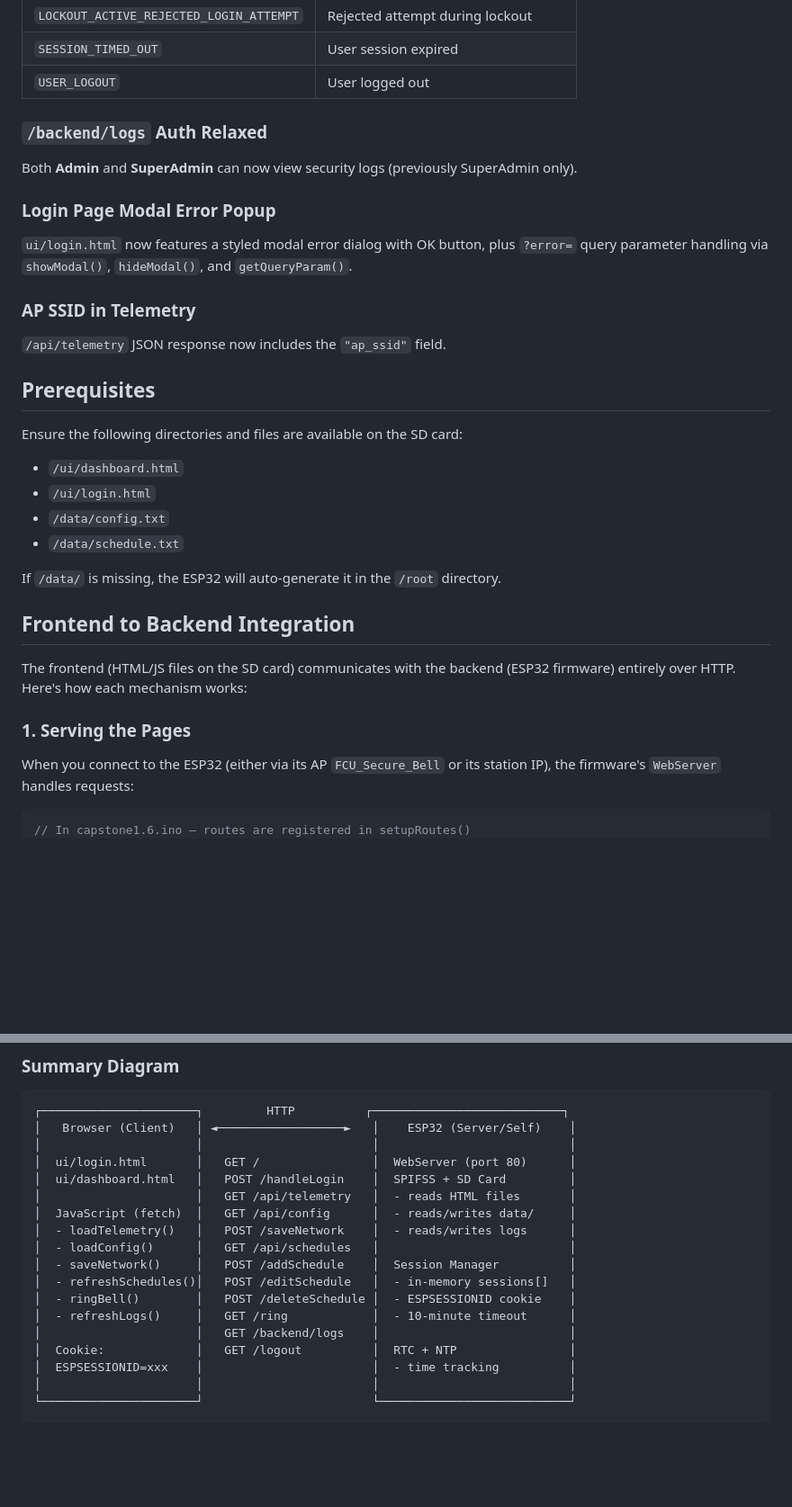
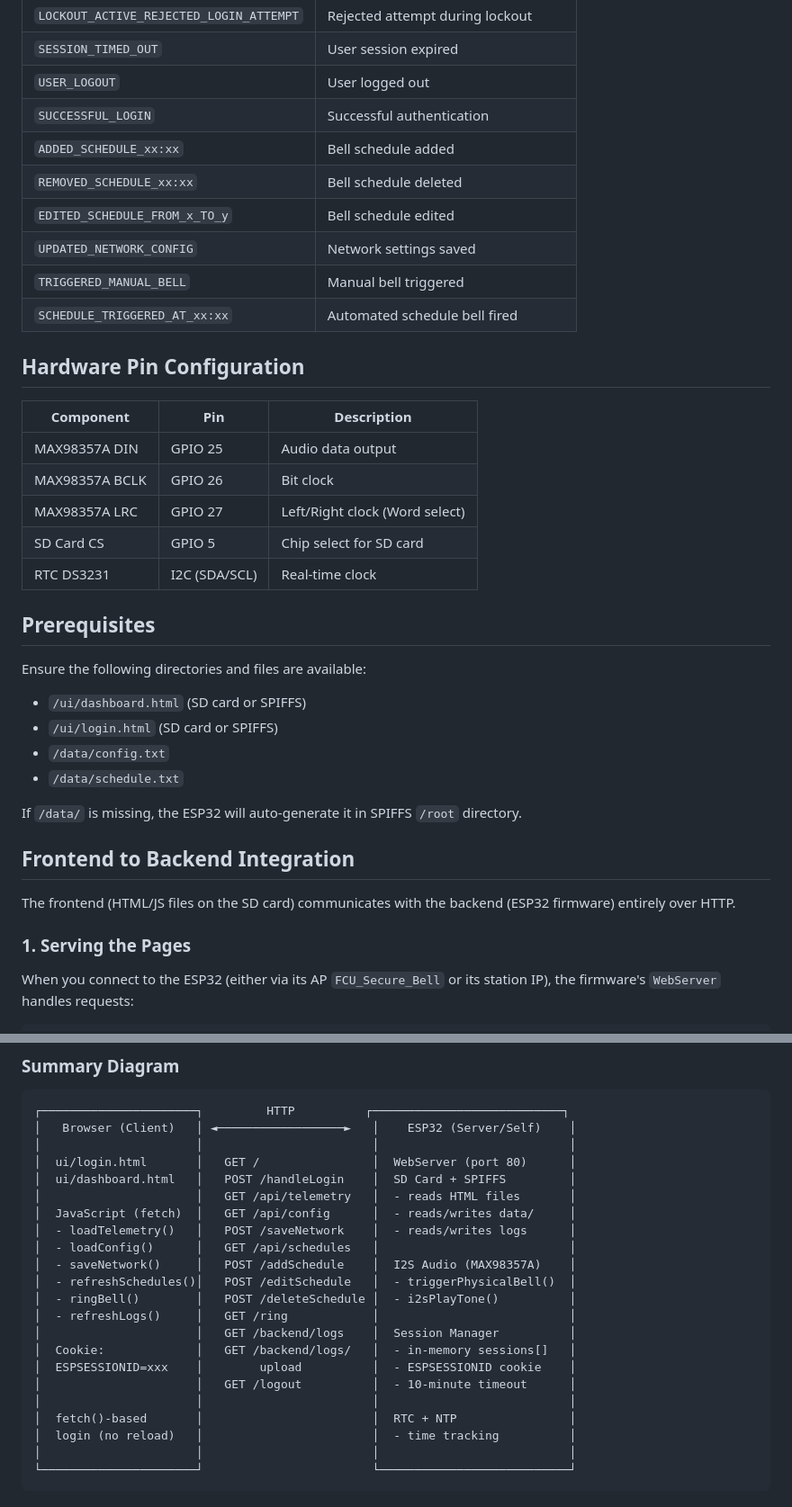
Before and after one commit to poohbears123/capstone_elem_smart-bell, a Markdown page: README.md, 2 parts joined by grey strips. Shown at 90% size. Rendered like a GitHub page; blank space fills up the shorter version.

````diff
--- a/README.md
+++ b/README.md
@@ -37,37 +84,44 @@ No longer uses HTTP 303 redirect. Returns `{"status":"saved","message":"..."}` a
 | `LOCKOUT_ACTIVE_REJECTED_LOGIN_ATTEMPT` | Rejected attempt during lockout |
 | `SESSION_TIMED_OUT` | User session expired |
 | `USER_LOGOUT` | User logged out |
+| `SUCCESSFUL_LOGIN` | Successful authentication |
+| `ADDED_SCHEDULE_xx:xx` | Bell schedule added |
+| `REMOVED_SCHEDULE_xx:xx` | Bell schedule deleted |
+| `EDITED_SCHEDULE_FROM_x_TO_y` | Bell schedule edited |
+| `UPDATED_NETWORK_CONFIG` | Network settings saved |
+| `TRIGGERED_MANUAL_BELL` | Manual bell triggered |
+| `SCHEDULE_TRIGGERED_AT_xx:xx` | Automated schedule bell fired |
 
-### `/backend/logs` Auth Relaxed
-Both **Admin** and **SuperAdmin** can now view security logs (previously SuperAdmin only).
+## Hardware Pin Configuration
 
-### Login Page Modal Error Popup
-`ui/login.html` now features a styled modal error dialog with OK button, plus `?error=` query parameter handling via `showModal()`, `hideModal()`, and `getQueryParam()`.
-
-### AP SSID in Telemetry
-`/api/telemetry` JSON response now includes the `"ap_ssid"` field.
+| Component | Pin | Description |
+|---|---|---|
+| MAX98357A DIN | GPIO 25 | Audio data output |
+| MAX98357A BCLK | GPIO 26 | Bit clock |
+| MAX98357A LRC | GPIO 27 | Left/Right clock (Word select) |
+| SD Card CS | GPIO 5 | Chip select for SD card |
+| RTC DS3231 | I2C (SDA/SCL) | Real-time clock |
 
 ## Prerequisites
 
-Ensure the following directories and files are available on the SD card:
+Ensure the following directories and files are available:
 
-- `/ui/dashboard.html`
-- `/ui/login.html`
+- `/ui/dashboard.html` (SD card or SPIFFS)
+- `/ui/login.html` (SD card or SPIFFS)
 - `/data/config.txt`
 - `/data/schedule.txt`
 
-If `/data/` is missing, the ESP32 will auto-generate it in the `/root` directory.
+If `/data/` is missing, the ESP32 will auto-generate it in SPIFFS `/root` directory.
 
 ## Frontend to Backend Integration
 
-The frontend (HTML/JS files on the SD card) communicates with the backend (ESP32 firmware) entirely over HTTP. Here's how each mechanism works:
+The frontend (HTML/JS files on the SD card) communicates with the backend (ESP32 firmware) entirely over HTTP.
 
 ### 1. Serving the Pages
 
 When you connect to the ESP32 (either via its AP `FCU_Secure_Bell` or its station IP), the firmware's `WebServer` handles requests:
 
 ```cpp
-// In capstone1.6.ino — routes are registered in setupRoutes()
 server.on("/", []() {
   String userRole = checkSessionRole();
   if (userRole == "Guest") {
@@ -238,18 +280,22 @@ The backend uses **HTTP status codes** to signal authentication state to the fro
 │   Browser (Client)   │ ◄──────────────────►   │    ESP32 (Server/Self)    │
 │                      │                        │                           │
 │  ui/login.html       │   GET /                │  WebServer (port 80)      │
-│  ui/dashboard.html   │   POST /handleLogin    │  SPIFSS + SD Card         │
+│  ui/dashboard.html   │   POST /handleLogin    │  SD Card + SPIFFS         │
 │                      │   GET /api/telemetry   │  - reads HTML files       │
 │  JavaScript (fetch)  │   GET /api/config      │  - reads/writes data/     │
 │  - loadTelemetry()   │   POST /saveNetwork    │  - reads/writes logs      │
 │  - loadConfig()      │   GET /api/schedules   │                           │
-│  - saveNetwork()     │   POST /addSchedule    │  Session Manager          │
-│  - refreshSchedules()│   POST /editSchedule   │  - in-memory sessions[]   │
-│  - ringBell()        │   POST /deleteSchedule │  - ESPSESSIONID cookie    │
-│  - refreshLogs()     │   GET /ring            │  - 10-minute timeout      │
-│                      │   GET /backend/logs    │                           │
-│  Cookie:             │   GET /logout          │  RTC + NTP                │
-│  ESPSESSIONID=xxx    │                        │  - time tracking          │
+│  - saveNetwork()     │   POST /addSchedule    │  I2S Audio (MAX98357A)    │
+│  - refreshSchedules()│   POST /editSchedule   │  - triggerPhysicalBell()  │
+│  - ringBell()        │   POST /deleteSchedule │  - i2sPlayTone()          │
+│  - refreshLogs()     │   GET /ring            │                           │
+│                      │   GET /backend/logs    │  Session Manager          │
+│  Cookie:             │   GET /backend/logs/   │  - in-memory sessions[]   │
+│  ESPSESSIONID=xxx    │        upload          │  - ESPSESSIONID cookie    │
+│                      │   GET /logout          │  - 10-minute timeout      │
+│                      │                        │                           │
+│  fetch()-based       │                        │  RTC + NTP                │
+│  login (no reload)   │                        │  - time tracking          │
 │                      │                        │                           │
 └──────────────────────┘                        └───────────────────────────┘
 ```
````
Also changed, not shown: other parts of README.md (+88 -53 lines).
